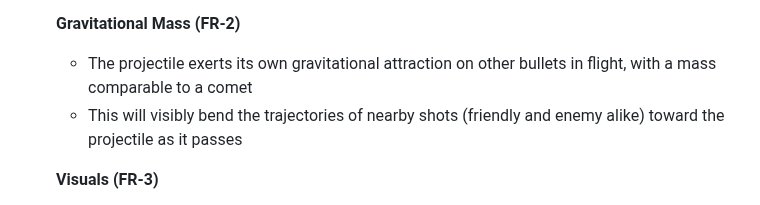
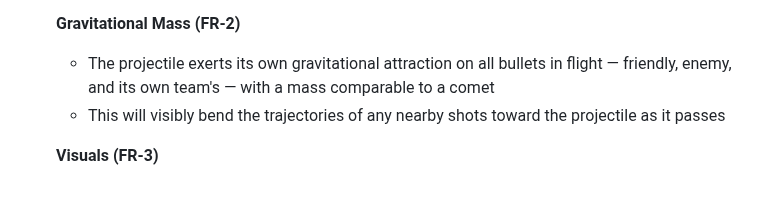
Before and after one commit to oopsboogaloo/DeathStarBattles, a Markdown page: IssuesTODOList.md, the part around the change. Rendered like a GitHub page.

Commit message:
Clarify Gravity Cannon: gravitational pull affects all bullets
https://claude.ai/code/session_01LmAJPeMfzBRVvT3Jm2GXPH

```diff
--- a/IssuesTODOList.md
+++ b/IssuesTODOList.md
@@ -413,8 +413,8 @@ Collectables are assigned a tier that governs drop rarity and starting-weapon el
   - Uses standard angle and power controls
 
   **Gravitational Mass (FR-2)**
-  - The projectile exerts its own gravitational attraction on other bullets in flight, with a mass comparable to a comet
-  - This will visibly bend the trajectories of nearby shots (friendly and enemy alike) toward the projectile as it passes
+  - The projectile exerts its own gravitational attraction on all bullets in flight — friendly, enemy, and its own team's — with a mass comparable to a comet
+  - This will visibly bend the trajectories of any nearby shots toward the projectile as it passes
 
   **Visuals (FR-3)**
   - Rendered as a large projectile (similar scale to Mammoth Cannon)
```
